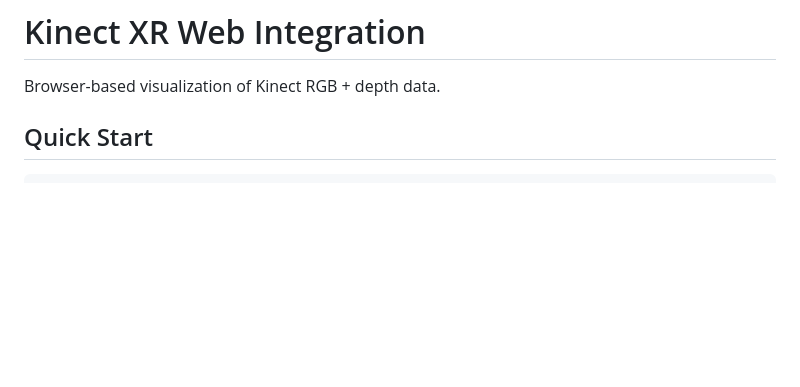
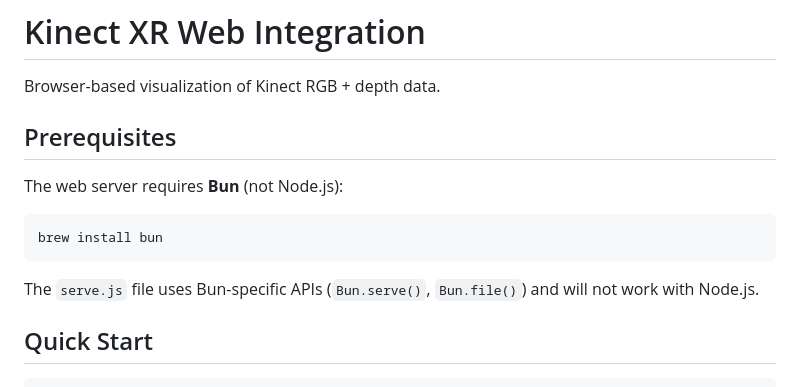
Before and after one commit to batzlerg/kinect-xr, a Markdown page: web/README.md, the part around the change. GitHub-like rendering; blank space fills up the shorter version.

Commit message:
docs: clarify web server requires Bun (not Node)
Generated with [Claude Code](https://claude.ai/code)

````diff
--- a/web/README.md
+++ b/web/README.md
@@ -1,6 +1,16 @@
 # Kinect XR Web Integration
 
 Browser-based visualization of Kinect RGB + depth data.
+
+## Prerequisites
+
+The web server requires **Bun** (not Node.js):
+
+```bash
+brew install bun
+```
+
+The `serve.js` file uses Bun-specific APIs (`Bun.serve()`, `Bun.file()`) and will not work with Node.js.
 
 ## Quick Start
 
````
Also changed, not shown: GETTING_STARTED.md (+12 -7 lines), docs/GETTING_STARTED.md (+1 -1 lines).
